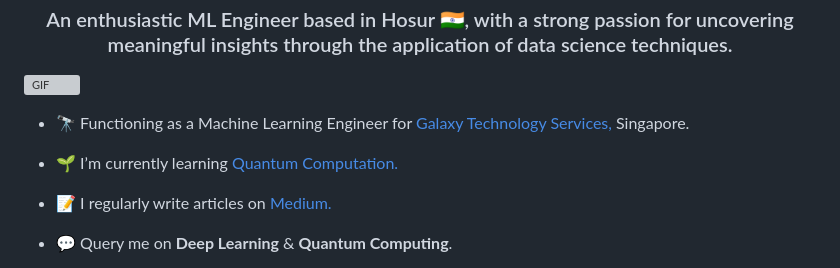
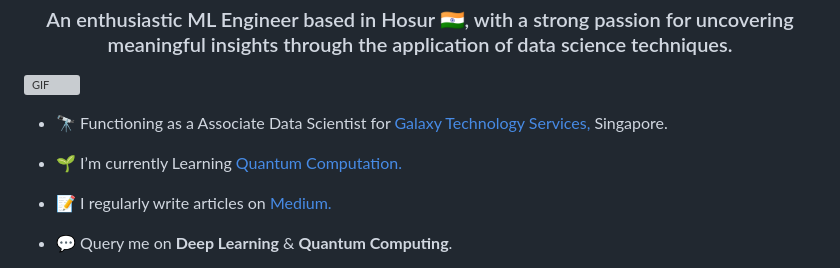
Before and after one commit to ragu8/ragu8, a Markdown page: README.md, the part around the change. Drawn GitHub-style; grey boxes are pictures that could not be loaded.

```diff
--- a/README.md
+++ b/README.md
@@ -19,9 +19,9 @@
   <img align="right" top="500" height="300" width="400" alt="GIF" src="https://media.giphy.com/media/SWoSkN6DxTszqIKEqv/giphy.gif">
 </a>
 
-- 🔭 Functioning as a Machine Learning Engineer for  <a href="https://galaxytechnologyservices.net/" target="blank">Galaxy Technology Services,</a> Singapore.
+- 🔭 Functioning as a Associate Data Scientist for  <a href="https://galaxytechnologyservices.net/" target="blank">Galaxy Technology Services,</a> Singapore.
 
-- 🌱 I’m currently learning  <a href="https://en.wikipedia.org/wiki/Expert_system" target="blank">Quantum Computation.</a>
+- 🌱 I’m currently Learning <a href="https://en.wikipedia.org/wiki/Expert_system" target="blank">Quantum Computation.</a>
 
 - 📝 I regularly write articles on [Medium.](https://medium.com/@Ragu8)
 
```
